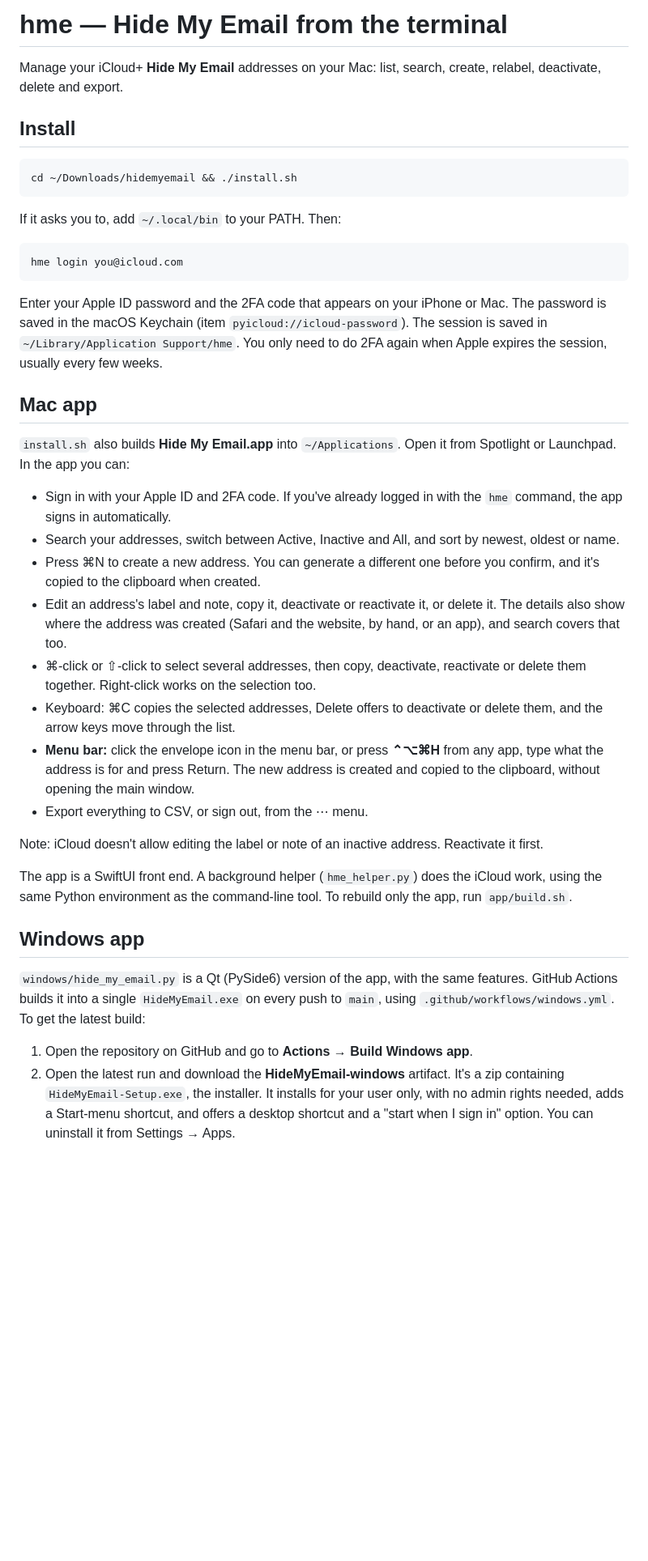
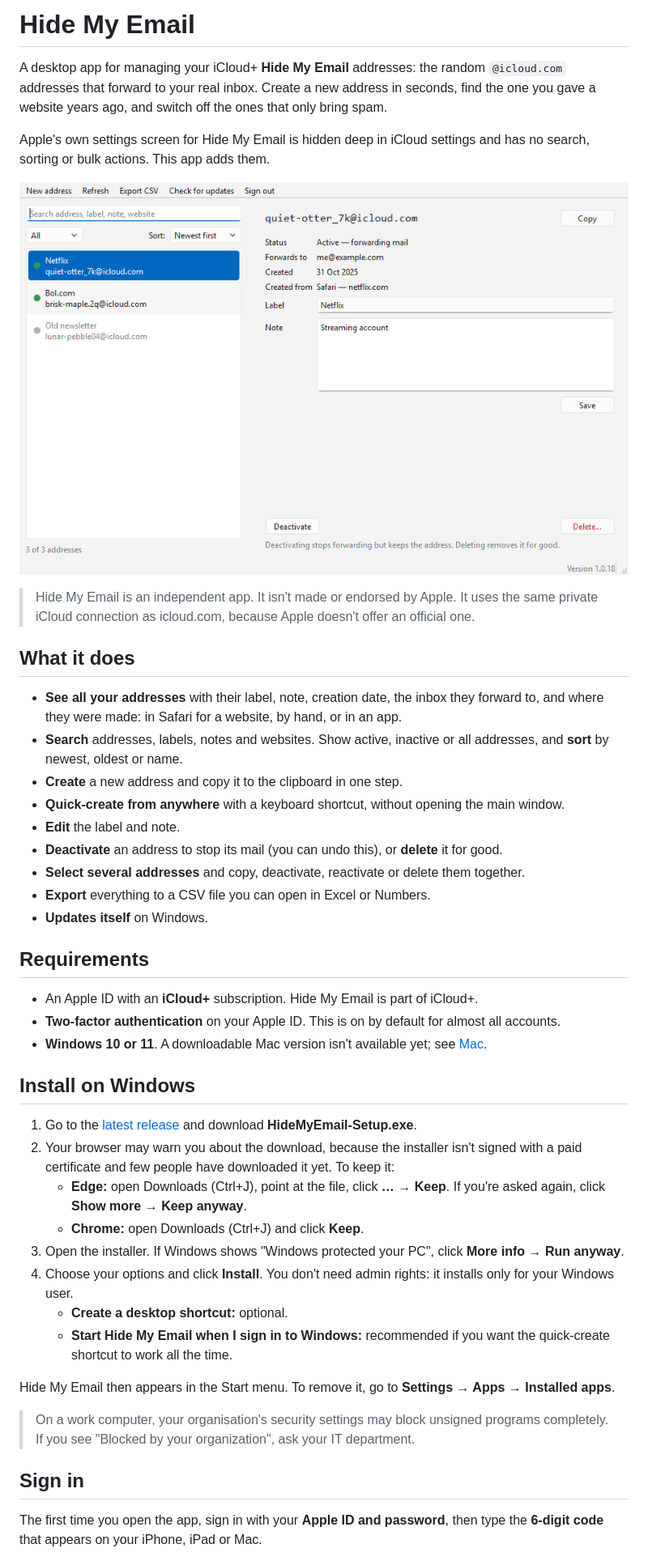
Before and after one commit to decentquintessential/hidemyemail, a Markdown page: README.md, the part around one of its changes. Shown at 81% size. Rendered like a GitHub page; pictures changed too: docs/windows-main.png (added); blank space fills up the shorter version.

````diff
--- a/README.md
+++ b/README.md
@@ -1,42 +1,47 @@
-# hme — Hide My Email from the terminal
+# Hide My Email
 
-Manage your iCloud+ **Hide My Email** addresses on your Mac: list, search, create, relabel, deactivate, delete and export.
+A desktop app for managing your iCloud+ **Hide My Email** addresses: the random `@icloud.com` addresses that forward to your real inbox. Create a new address in seconds, find the one you gave a website years ago, and switch off the ones that only bring spam.
 
-## Install
+Apple's own settings screen for Hide My Email is hidden deep in iCloud settings and has no search, sorting or bulk actions. This app adds them.
 
-```bash
-cd ~/Downloads/hidemyemail && ./install.sh
-```
+![Hide My Email on Windows](docs/windows-main.png)
 
-If it asks you to, add `~/.local/bin` to your PATH. Then:
+> Hide My Email is an independent app. It isn't made or endorsed by Apple. It uses the same private iCloud connection as icloud.com, because Apple doesn't offer an official one.
 
-```bash
-hme login you@icloud.com
-```
+## What it does
 
-Enter your Apple ID password and the 2FA code that appears on your iPhone or Mac. The password is saved in the macOS Keychain (item `pyicloud://icloud-password`). The session is saved in `~/Library/Application Support/hme`. You only need to do 2FA again when Apple expires the session, usually every few weeks.
+- **See all your addresses** with their label, note, creation date, the inbox they forward to, and where they were made: in Safari for a website, by hand, or in an app.
+- **Search** addresses, labels, notes and websites. Show active, inactive or all addresses, and **sort** by newest, oldest or name.
+- **Create** a new address and copy it to the clipboard in one step.
+- **Quick-create from anywhere** with a keyboard shortcut, without opening the main window.
+- **Edit** the label and note.
+- **Deactivate** an address to stop its mail (you can undo this), or **delete** it for good.
+- **Select several addresses** and copy, deactivate, reactivate or delete them together.
+- **Export** everything to a CSV file you can open in Excel or Numbers.
+- **Updates itself** on Windows.
 
-## Mac app
+## Requirements
 
-`install.sh` also builds **Hide My Email.app** into `~/Applications`. Open it from Spotlight or Launchpad. In the app you can:
+- An Apple ID with an **iCloud+** subscription. Hide My Email is part of iCloud+.
+- **Two-factor authentication** on your Apple ID. This is on by default for almost all accounts.
+- **Windows 10 or 11**. A downloadable Mac version isn't available yet; see [Mac](#mac).
 
-- Sign in with your Apple ID and 2FA code. If you've already logged in with the `hme` command, the app signs in automatically.
-- Search your addresses, switch between Active, Inactive and All, and sort by newest, oldest or name.
-- Press ⌘N to create a new address. You can generate a different one before you confirm, and it's copied to the clipboard when created.
-- Edit an address's label and note, copy it, deactivate or reactivate it, or delete it. The details also show where the address was created (Safari and the website, by hand, or an app), and search covers that too.
-- ⌘-click or ⇧-click to select several addresses, then copy, deactivate, reactivate or delete them together. Right-click works on the selection too.
-- Keyboard: ⌘C copies the selected addresses, Delete offers to deactivate or delete them, and the arrow keys move through the list.
-- **Menu bar:** click the envelope icon in the menu bar, or press **⌃⌥⌘H** from any app, type what the address is for and press Return. The new address is created and copied to the clipboard, without opening the main window.
-- Export everything to CSV, or sign out, from the ⋯ menu.
+## Install on Windows
 
-Note: iCloud doesn't allow editing the label or note of an inactive address. Reactivate it first.
+1. Go to the [latest release](https://github.com/decentquintessential/hidemyemail/releases/latest) and download **HideMyEmail-Setup.exe**.
+2. Your browser may warn you about the download, because the installer isn't signed with a paid certificate and few people have downloaded it yet. To keep it:
+   - **Edge:** open Downloads (Ctrl+J), point at the file, click **…** → **Keep**. If you're asked again, click **Show more** → **Keep anyway**.
+   - **Chrome:** open Downloads (Ctrl+J) and click **Keep**.
+3. Open the installer. If Windows shows "Windows protected your PC", click **More info** → **Run anyway**.
+4. Choose your options and click **Install**. You don't need admin rights: it installs only for your Windows user.
+   - **Create a desktop shortcut:** optional.
+   - **Start Hide My Email when I sign in to Windows:** recommended if you want the quick-create shortcut to work all the time.
 
-The app is a SwiftUI front end. A background helper (`hme_helper.py`) does the iCloud work, using the same Python environment as the command-line tool. To rebuild only the app, run `app/build.sh`.
+Hide My Email then appears in the Start menu. To remove it, go to **Settings → Apps → Installed apps**.
 
-## Windows app
+> On a work computer, your organisation's security settings may block unsigned programs completely. If you see "Blocked by your organization", ask your IT department.
 
-`windows/hide_my_email.py` is a Qt (PySide6) version of the app, with the same features. GitHub Actions builds it into a single `HideMyEmail.exe` on every push to `main`, using `.github/workflows/windows.yml`. To get the latest build:
+## Sign in
 
-1. Open the repository on GitHub and go to **Actions → Build Windows app**.
-2. Open the latest run and download the **HideMyEmail-windows** artifact. It's a zip containing `HideMyEmail-Setup.exe`, the installer. It installs for your user only, with no admin rights needed, adds a Start-menu shortcut, and offers a desktop shortcut and a "start when I sign in" option. You can uninstall it from Settings → Apps.
+The first time you open the app, sign in with your **Apple ID and password**, then type the **6-digit code** that appears on your iPhone, iPad or Mac.
 
````
Also changed, not shown: other parts of README.md (+77 -25 lines), docs/windows-multiselect.png (added), docs/windows-quick-create.png (added), docs/windows-update.png (added), 1 other file.
